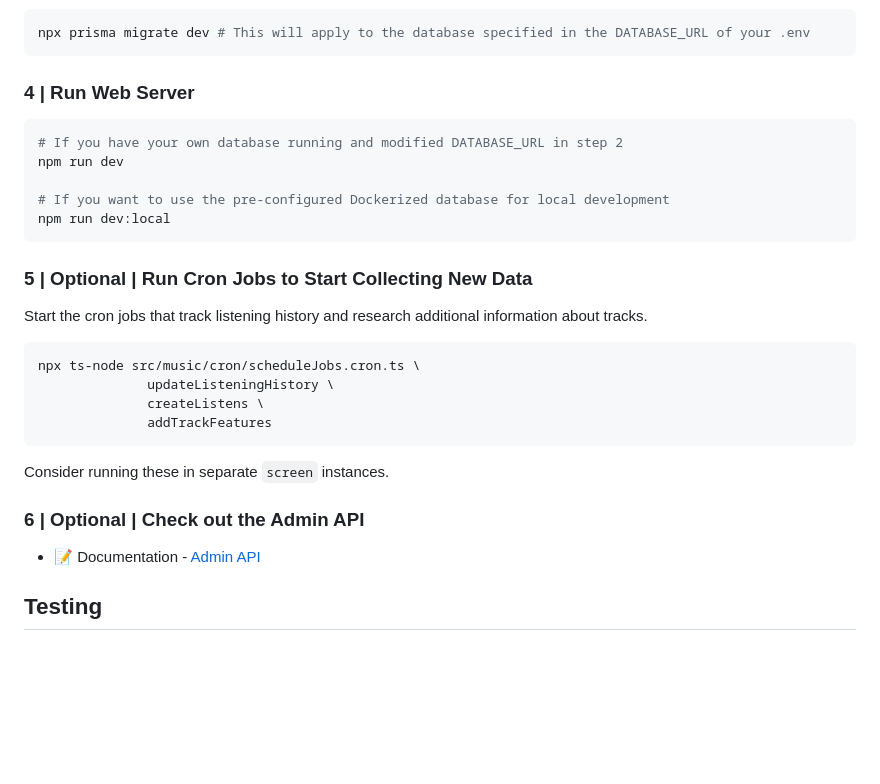
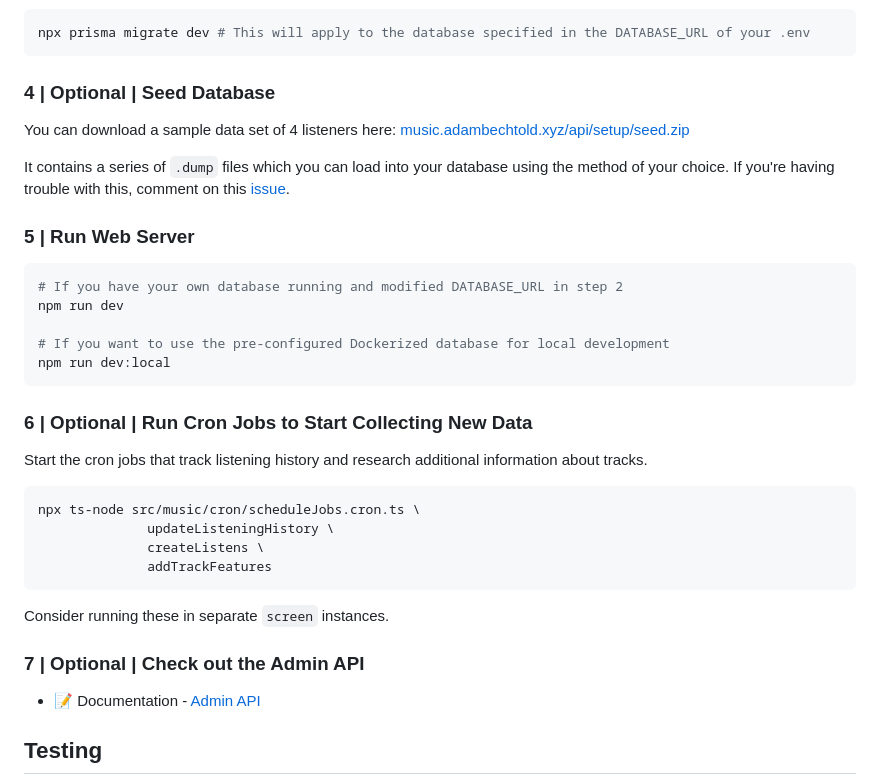
Before and after one commit to adambechtold/taste-explorer, a Markdown page: README.md, the part around one of its changes. GitHub-like rendering; blank space fills up the shorter version.

Commit message:
so Seed Database is documented in the README

````diff
--- a/README.md
+++ b/README.md
@@ -54,7 +55,13 @@ Update the `DATABASE_URL` if you want to connect to a remote database. The `DATA
 npx prisma migrate dev # This will apply to the database specified in the DATABASE_URL of your .env
 ```
 
-### 4 | Run Web Server
+### 4 | Optional | Seed Database
+
+You can download a sample data set of 4 listeners here: [music.adambechtold.xyz/api/setup/seed.zip](music.adambechtold.xyz/api/setup/seed.zip)
+
+It contains a series of `.dump` files which you can load into your database using the method of your choice. If you're having trouble with this, comment on this [issue](https://github.com/adambechtold/taste-explorer/issues/23).
+
+### 5 | Run Web Server
 
 ```sh
 # If you have your own database running and modified DATABASE_URL in step 2
@@ -64,7 +71,7 @@ npm run dev
 npm run dev:local
 ```
 
-### 5 | Optional | Run Cron Jobs to Start Collecting New Data
+### 6 | Optional | Run Cron Jobs to Start Collecting New Data
 
 Start the cron jobs that track listening history and research additional information about tracks.
 
@@ -77,7 +84,7 @@ npx ts-node src/music/cron/scheduleJobs.cron.ts \
 
 Consider running these in separate `screen` instances.
 
-### 6 | Optional | Check out the Admin API
+### 7 | Optional | Check out the Admin API
 
 - 📝 Documentation - [Admin API](music.adambechtold.xyz/admin/api-docs/)
 
````
Also changed, not shown: other parts of README.md (+1 -0 lines).
